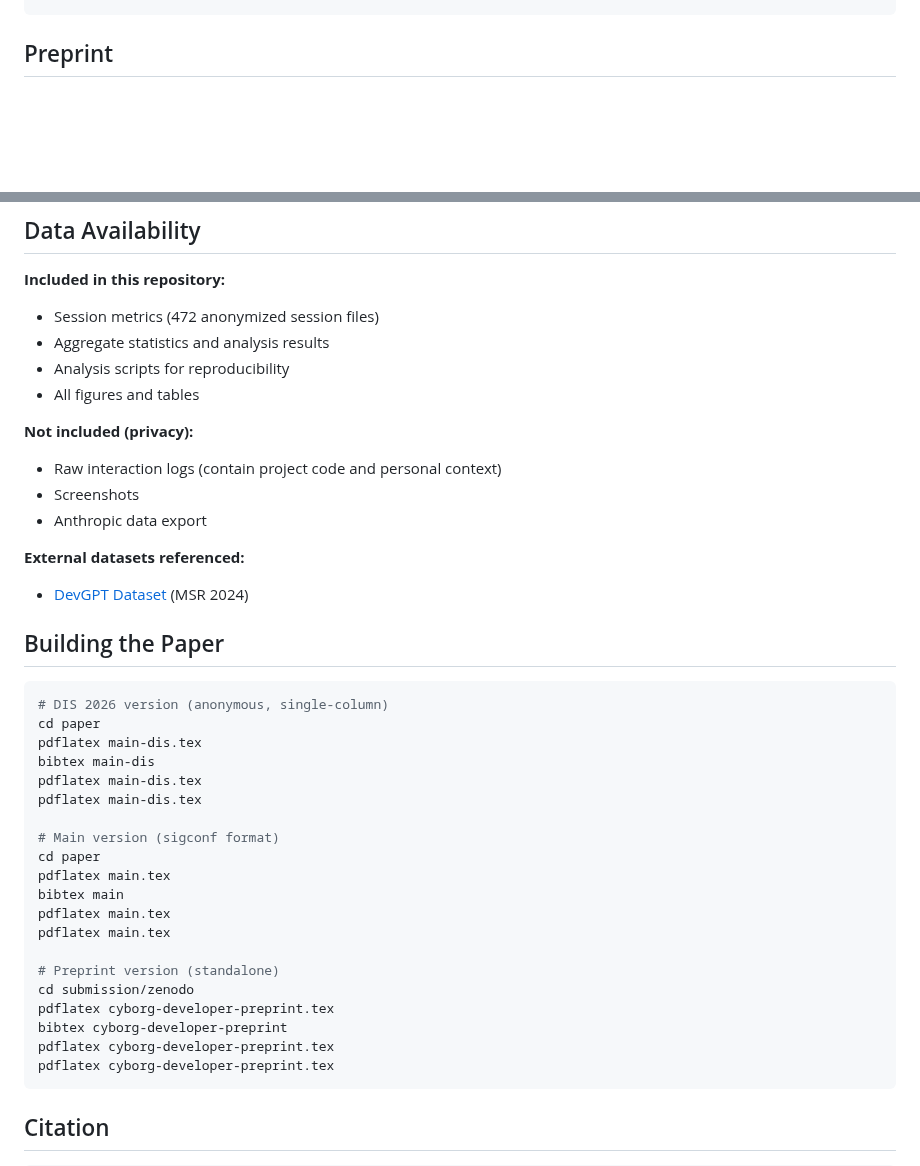
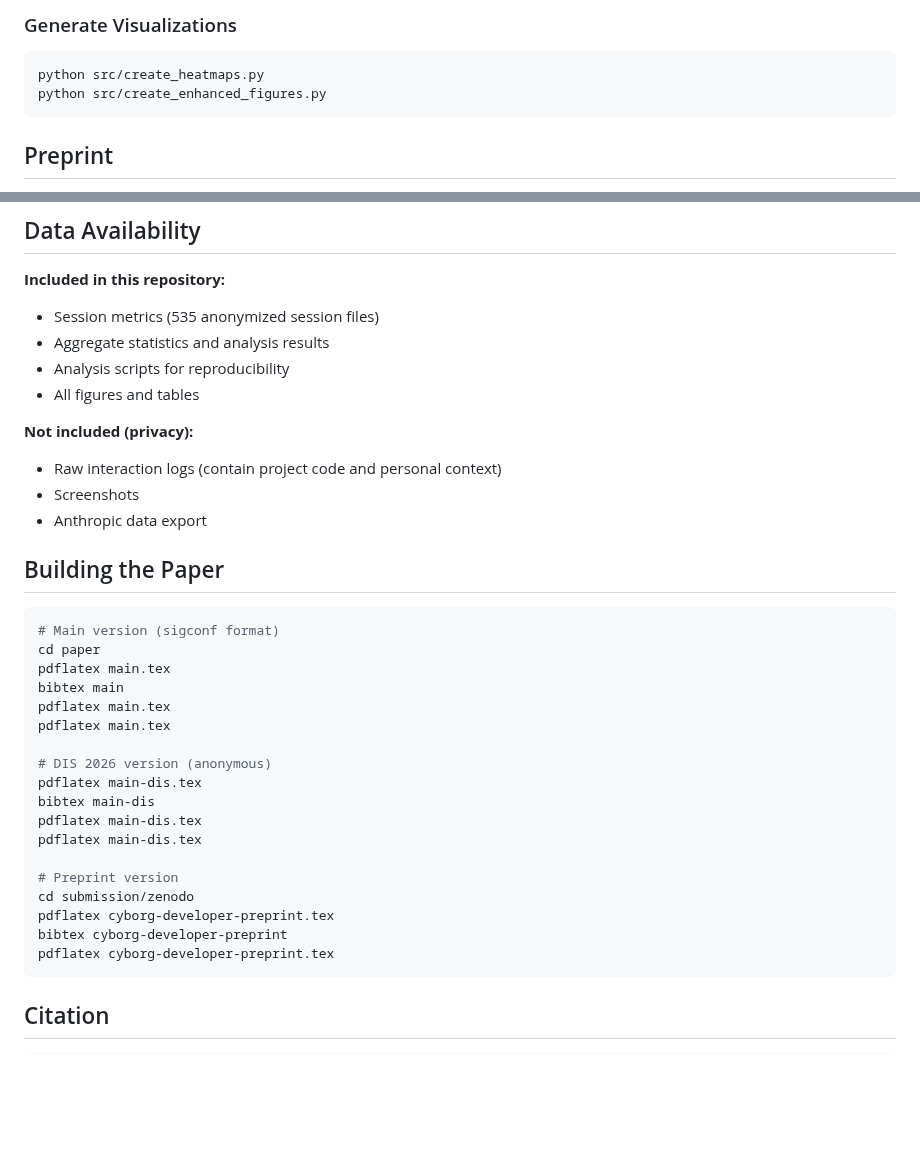
Before and after one commit to anderson-ufrj/cyborg, a Markdown page: README.md, 2 parts joined by grey strips. Rendered like a GitHub page; blank space fills up the shorter version.

````diff
--- a/README.md
+++ b/README.md
@@ -64,3 +115,8 @@ cyborg-developer/
+### Generate Visualizations
+
+```bash
+python src/create_heatmaps.py
+python src/create_enhanced_figures.py
 ```
 
 ## Preprint
@@ -76,7 +132,7 @@ See: [Da Silva (2025). From Commits to Cognition. Zenodo. doi:10.5281/zenodo.180
 ## Data Availability
 
 **Included in this repository:**
-- Session metrics (472 anonymized session files)
+- Session metrics (535 anonymized session files)
 - Aggregate statistics and analysis results
 - Analysis scripts for reproducibility
 - All figures and tables
@@ -86,19 +142,9 @@ See: [Da Silva (2025). From Commits to Cognition. Zenodo. doi:10.5281/zenodo.180
 - Screenshots
 - Anthropic data export
 
-**External datasets referenced:**
-- [DevGPT Dataset](https://github.com/NAIST-SE/DevGPT) (MSR 2024)
-
 ## Building the Paper
 
 ```bash
-# DIS 2026 version (anonymous, single-column)
-cd paper
-pdflatex main-dis.tex
-bibtex main-dis
-pdflatex main-dis.tex
-pdflatex main-dis.tex
-
 # Main version (sigconf format)
 cd paper
 pdflatex main.tex
@@ -106,11 +152,16 @@ bibtex main
 pdflatex main.tex
 pdflatex main.tex
 
-# Preprint version (standalone)
+# DIS 2026 version (anonymous)
+pdflatex main-dis.tex
+bibtex main-dis
+pdflatex main-dis.tex
+pdflatex main-dis.tex
+
+# Preprint version
 cd submission/zenodo
 pdflatex cyborg-developer-preprint.tex
 bibtex cyborg-developer-preprint
-pdflatex cyborg-developer-preprint.tex
 pdflatex cyborg-developer-preprint.tex
 ```
 
````
Also changed, not shown: other parts of README.md (+70 -19 lines).
